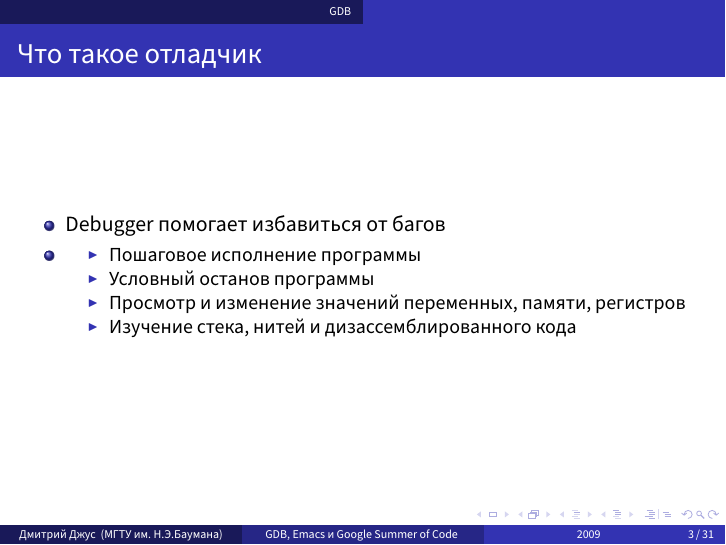
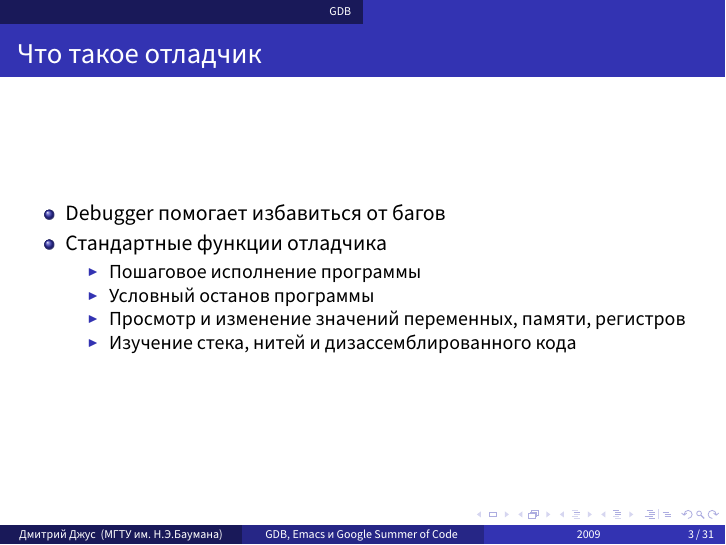
Before and after one commit to dzhus/gdb-talk, LaTeX slides (talk.tex): page 3 of 43. Compiled offline with XeLaTeX; a missing font is replaced by an installed copy or a similar font.

Commit message:
First frame reordered

```diff
--- a/talk.tex
+++ b/talk.tex
@@ -55,7 +55,8 @@
   \frametitle{Что такое отладчик}
   \begin{itemize}
   \item Debugger помогает избавиться от багов
-    \item \begin{itemize}
+  \item Стандартные функции отладчика
+    \begin{itemize}
     \item Пошаговое исполнение программы
     \item Условный останов программы
     \item Просмотр и изменение значений переменных, памяти,
```
Lines whose indentation alone changed are shown as unchanged.
